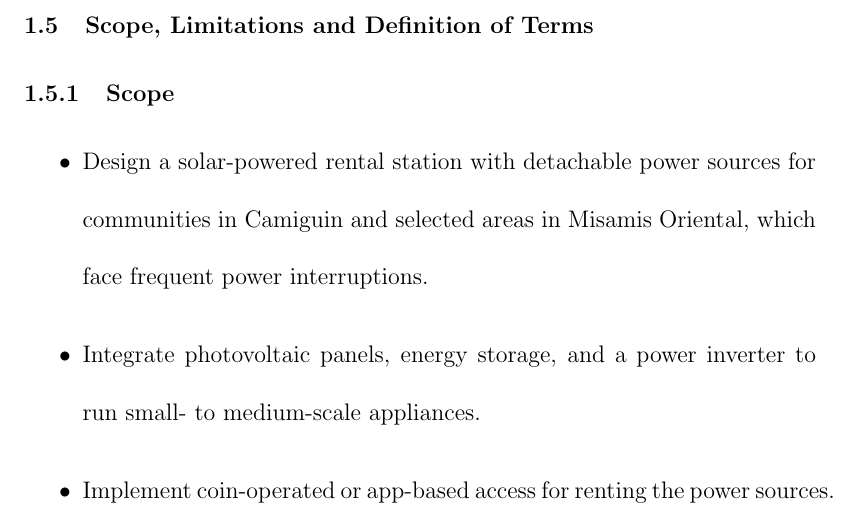
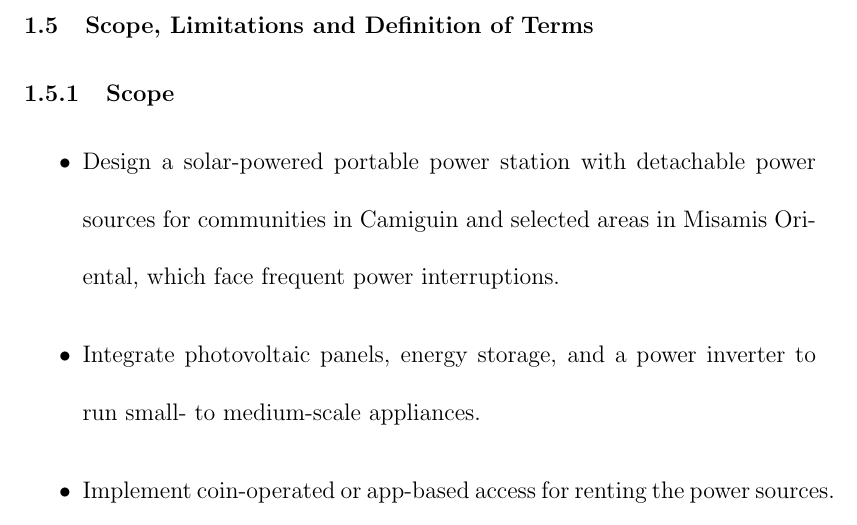
Before and after one commit to zrshnn/LATEX, a LaTeX thesis (thesis.TEX, which reads chapter1.tex): part of page 17 of 86, cut so that both start at the same text. Compiled offline with pdfLaTeX; a missing bibliography style is replaced by a similar one.

```diff
--- a/chapter1.tex
+++ b/chapter1.tex
@@ -80,7 +80,7 @@
 
 \subsection{Scope}
 	\begin{itemize}
-		\item Design a solar-powered rental station with detachable power sources for communities in Camiguin and selected areas in Misamis Oriental, which face frequent power interruptions.
+		\item Design a solar-powered portable power station with detachable power sources for communities in Camiguin and selected areas in Misamis Oriental, which face frequent power interruptions.
 		\item Integrate photovoltaic panels, energy storage, and a power inverter to run small- to medium-scale appliances.
 		\item Implement coin-operated or app-based access for renting the power sources.
 		\item Incorporate GPS and GSM modules for real-time location tracking and communication, ensuring efficient monitoring of rented units.
```
Also changed, not shown: 2 other files.
